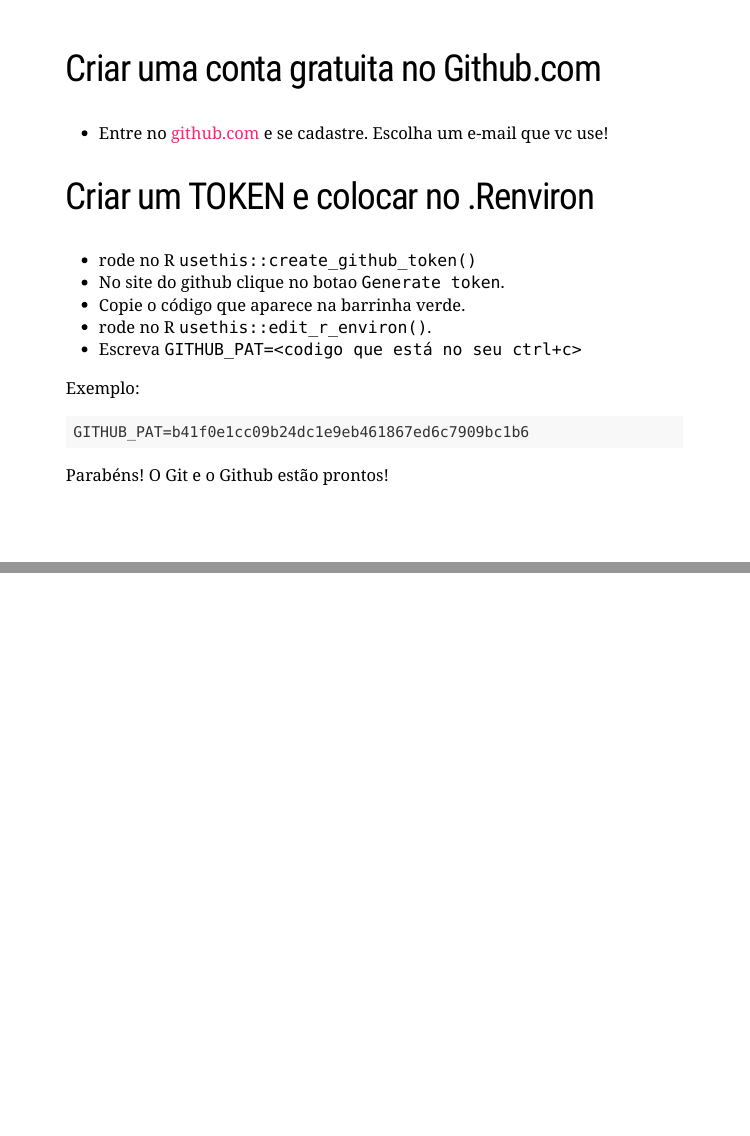
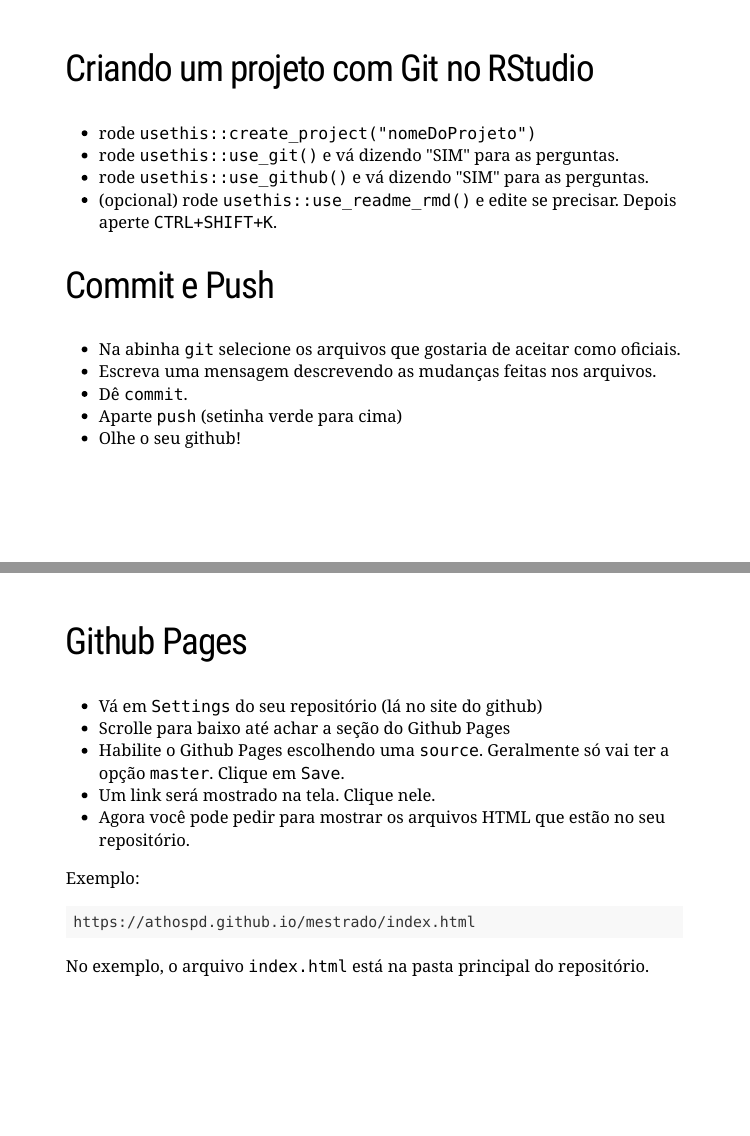
Before and after one commit to curso-r/asnvgithub, an R Markdown document (gitgithub.Rmd): pages 5 and 6 of 6 before the commit and pages 6 and 7 of 9 after it, joined at a grey line. Rendered offline with R 4.5, knitr and Pandoc, with nearby package versions; the slides are laid out offline by our stand-in for remark.js, each with all of its steps uncovered, in fonts that may differ from those the slides ask for, and without slide numbers, shadows or browser add-ons; a font, style sheet, LaTeX package, included part or bibliography that could not be used is replaced or left out.

Commit message:
git slides

````diff
--- a/gitgithub.Rmd
+++ b/gitgithub.Rmd
@@ -137,3 +137,36 @@
 Parabéns! O Git e o Github estão prontos!
 
 ---
+
+## Criando um projeto com Git no RStudio
+
+- rode `usethis::create_project("nomeDoProjeto")`
+- rode `usethis::use_git()` e vá dizendo "SIM" para as perguntas.
+- rode `usethis::use_github()` e vá dizendo "SIM" para as perguntas.
+- (opcional) rode `usethis::use_readme_rmd()` e edite se precisar. Depois aperte `CTRL+SHIFT+K`.
+
+## Commit e Push
+
+- Na abinha `git` selecione os arquivos que gostaria de aceitar como oficiais.
+- Escreva uma mensagem descrevendo as mudanças feitas nos arquivos.
+- Dê `commit`.
+- Aparte `push` (setinha verde para cima)
+- Olhe o seu github!
+
+---
+
+## Github Pages
+
+- Vá em `Settings` do seu repositório (lá no site do github)
+- Scrolle para baixo até achar a seção do Github Pages
+- Habilite o Github Pages escolhendo uma `source`. Geralmente só vai ter a opção `master`. Clique em `Save`.
+- Um link será mostrado na tela. Clique nele.
+- Agora você pode pedir para mostrar os arquivos HTML que estão no seu repositório.
+
+Exemplo:
+
+```{bash, eval = FALSE}
+https://athospd.github.io/mestrado/index.html
+```
+
+No exemplo, o arquivo `index.html` está na pasta principal do repositório.
````
Also changed, not shown: gitgithub.html, gitgithub.Rmd (18 more changed lines).
